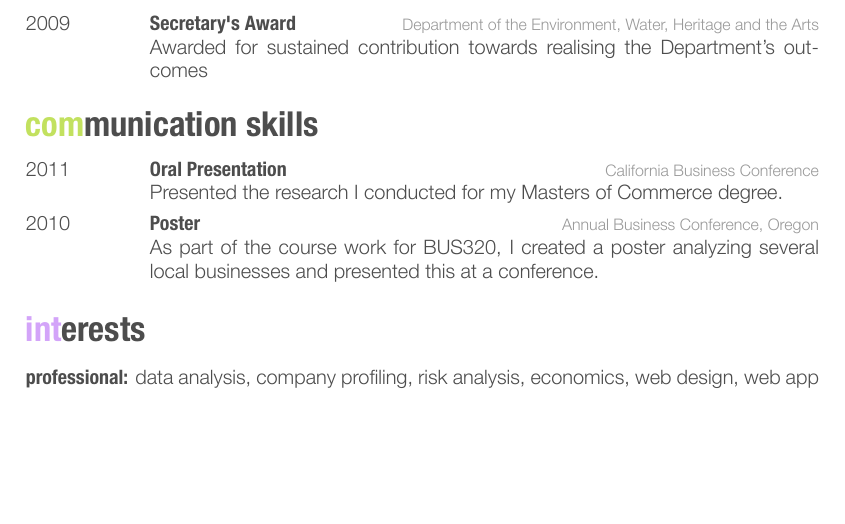
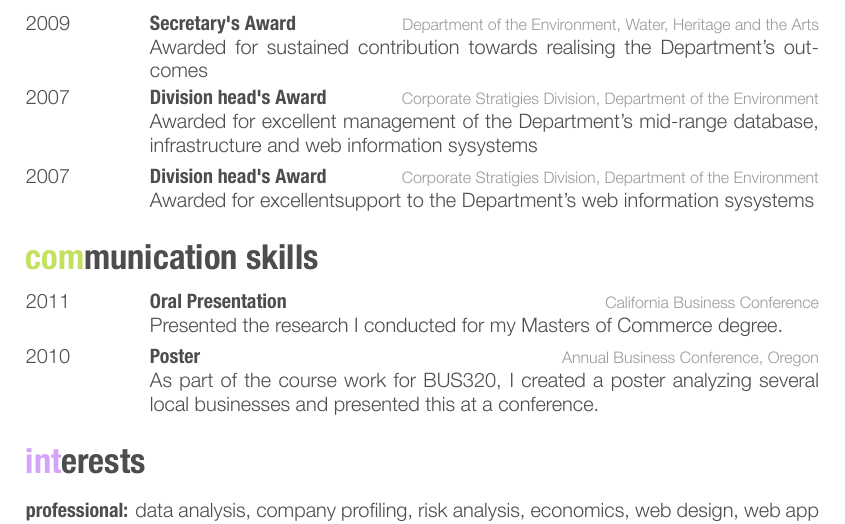
Before and after one commit to hamBank/persDoco, a LaTeX CV (201311/cv_10.tex): part of page 2 of 2, cut so that both start at the same text, the shorter picture padded with empty space. The pictures show the PDF file 201311/cv_10.pdf that the author committed with the source.

Commit message:
more awards

```diff
--- a/201311/cv_10.tex
+++ b/201311/cv_10.tex
@@ -192,6 +192,18 @@ Worked in the Nerd Herd and helped to solve computer problems by asking customer
 {Department of the Environment, Water, Heritage and the Arts}
 {Awarded for sustained contribution towards realising the Department's outcomes}
 %------------------------------------------------
+\entry
+{2007}
+{Division head's Award}
+{Corporate Stratigies Division, Department of the Environment}
+{Awarded for excellent management of the Department's mid-range database, infrastructure and web information sysystems}
+%------------------------------------------------
+\entry
+{2007}
+{Division head's Award}
+{Corporate Stratigies Division, Department of the Environment}
+{Awarded for excellentsupport to the Department's web information sysystems}
+%------------------------------------------------
 \end{entrylist}
 
 %----------------------------------------------------------------------------------------
```
Also changed, not shown: 201311/cv_10.pdf.
